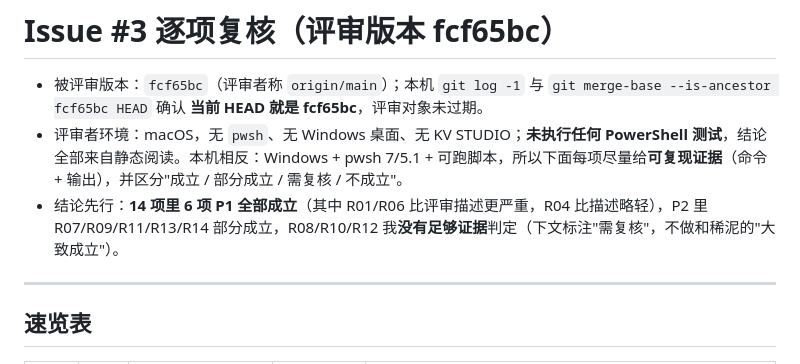
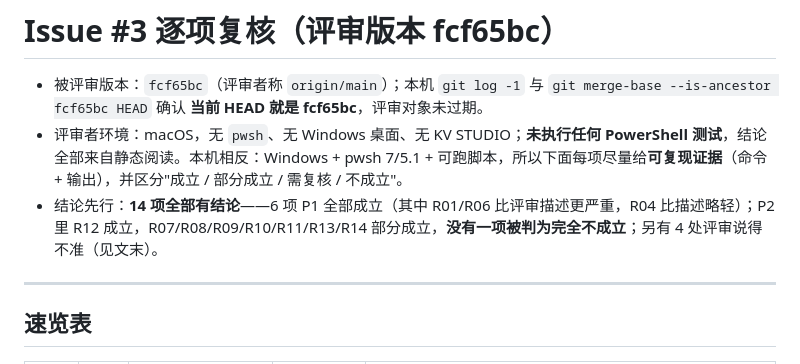
Before and after one commit to xxrust/KeyenceAgent, a Markdown page: docs/reviews/issue-3-response.md, the part around the change. Rendered like a GitHub page.

Commit message:
docs(review): align the summary line with the resolved R08/R10/R12 verdicts

```diff
--- a/docs/reviews/issue-3-response.md
+++ b/docs/reviews/issue-3-response.md
@@ -2,7 +2,7 @@
 
 - 被评审版本：`fcf65bc`（评审者称 `origin/main`）；本机 `git log -1` 与 `git merge-base --is-ancestor fcf65bc HEAD` 确认 **当前 HEAD 就是 fcf65bc**，评审对象未过期。
 - 评审者环境：macOS，无 `pwsh`、无 Windows 桌面、无 KV STUDIO；**未执行任何 PowerShell 测试**，结论全部来自静态阅读。本机相反：Windows + pwsh 7/5.1 + 可跑脚本，所以下面每项尽量给**可复现证据**（命令 + 输出），并区分"成立 / 部分成立 / 需复核 / 不成立"。
-- 结论先行：**14 项里 6 项 P1 全部成立**（其中 R01/R06 比评审描述更严重，R04 比描述略轻），P2 里 R07/R09/R11/R13/R14 部分成立，R08/R10/R12 我**没有足够证据**判定（下文标注"需复核"，不做和稀泥的"大致成立"）。
+- 结论先行：**14 项全部有结论**——6 项 P1 全部成立（其中 R01/R06 比评审描述更严重，R04 比描述略轻）；P2 里 R12 成立，R07/R08/R09/R10/R11/R13/R14 部分成立，**没有一项被判为完全不成立**；另有 4 处评审说得不准（见文末）。
 
 ---
 
```
